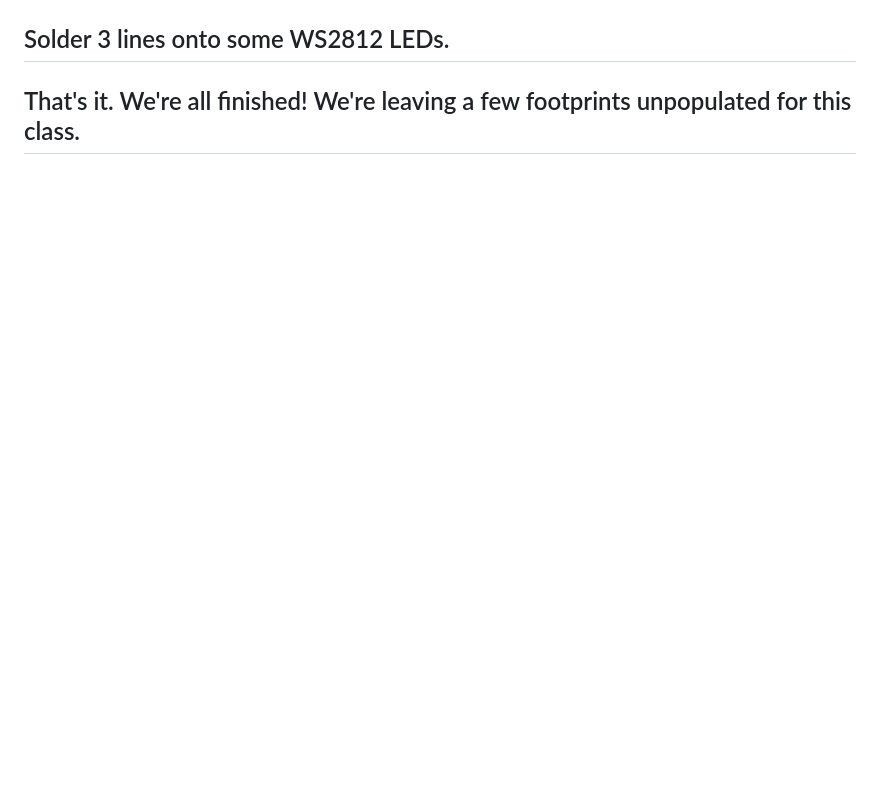
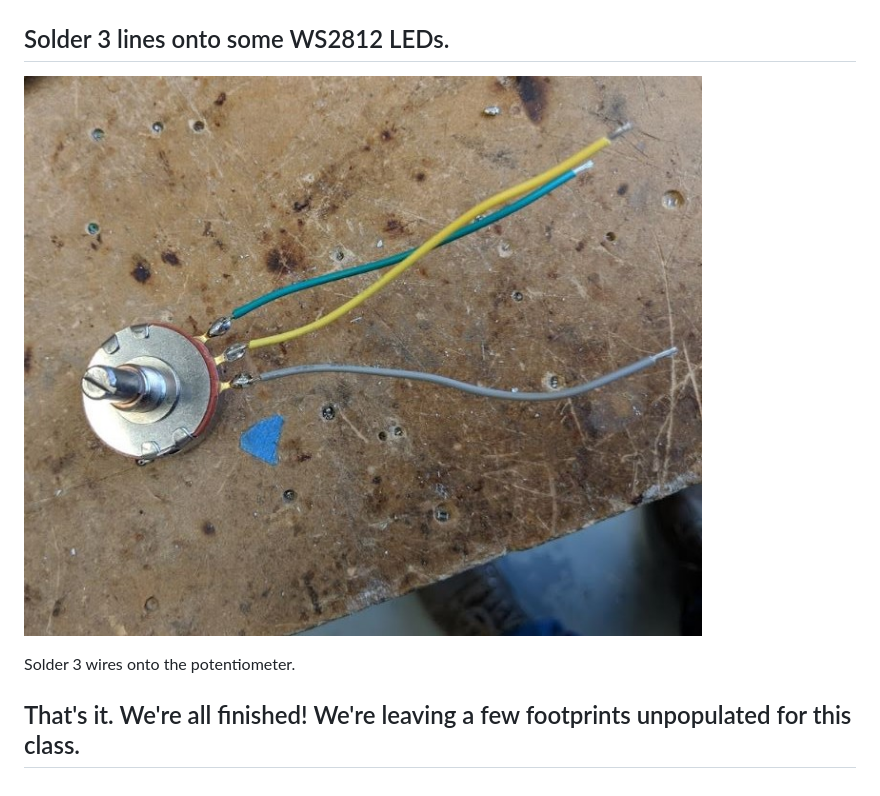
Before and after one commit to hydronics2/Teardown-2019, a Markdown page: soldering/README.md, the part around the change. Rendered like a GitHub page; pictures changed too: soldering/pics/22.jpg (added); blank space fills up the shorter version.

Commit message:
add pic

```diff
--- a/soldering/README.md
+++ b/soldering/README.md
@@ -57,4 +57,8 @@ Full parts list on [mouser](https://www.mouser.com/ProjectManager/ProjectDetail.
 ![](https://github.com/hydronics2/Teardown-2019/blob/master/soldering/pics/ws2812.JPG)
 
 ## Solder 3 lines onto some WS2812 LEDs.
+
+![](https://github.com/hydronics2/Teardown-2019/blob/master/soldering/pics/22.jpg)
+
+Solder 3 wires onto the potentiometer.
 ## That's it. We're all finished! We're leaving a few footprints unpopulated for this class.
```
